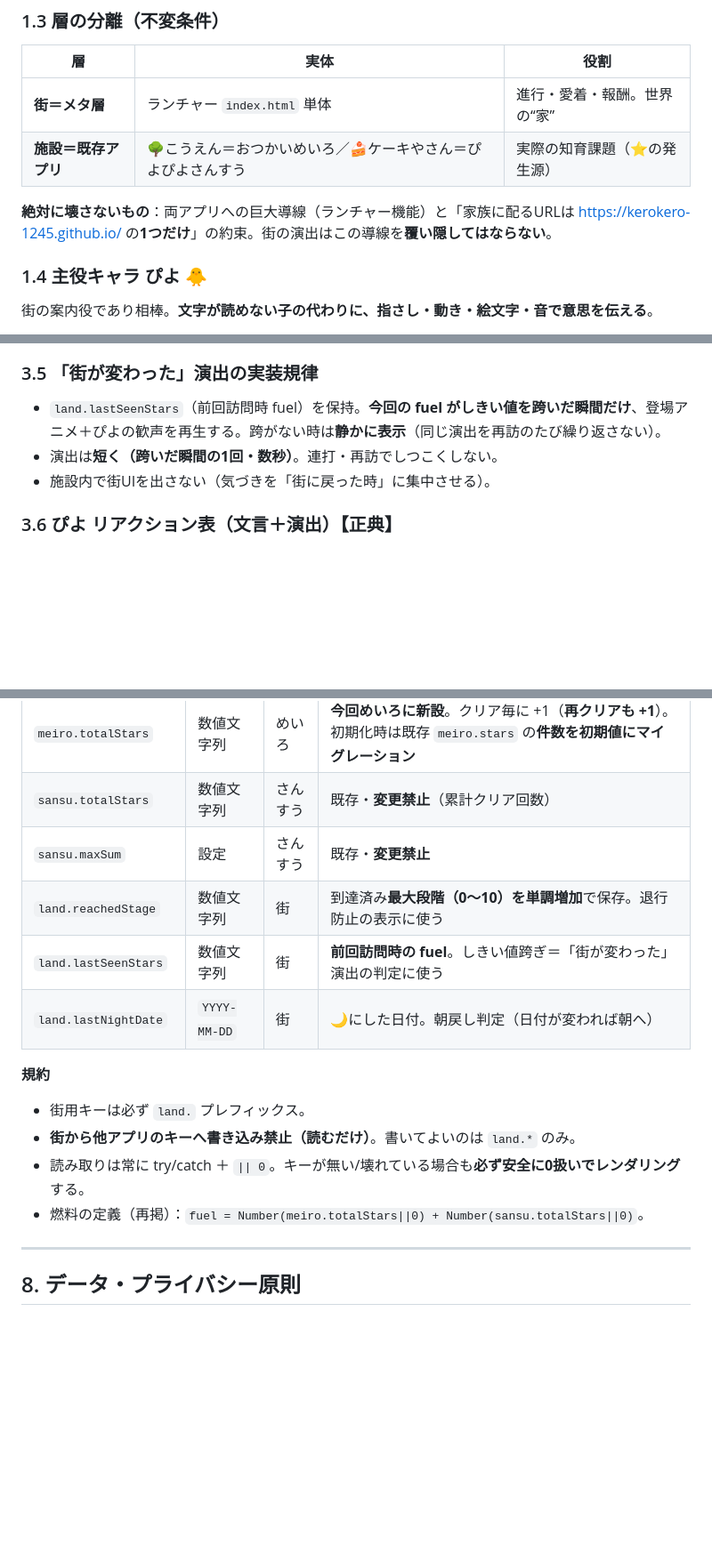
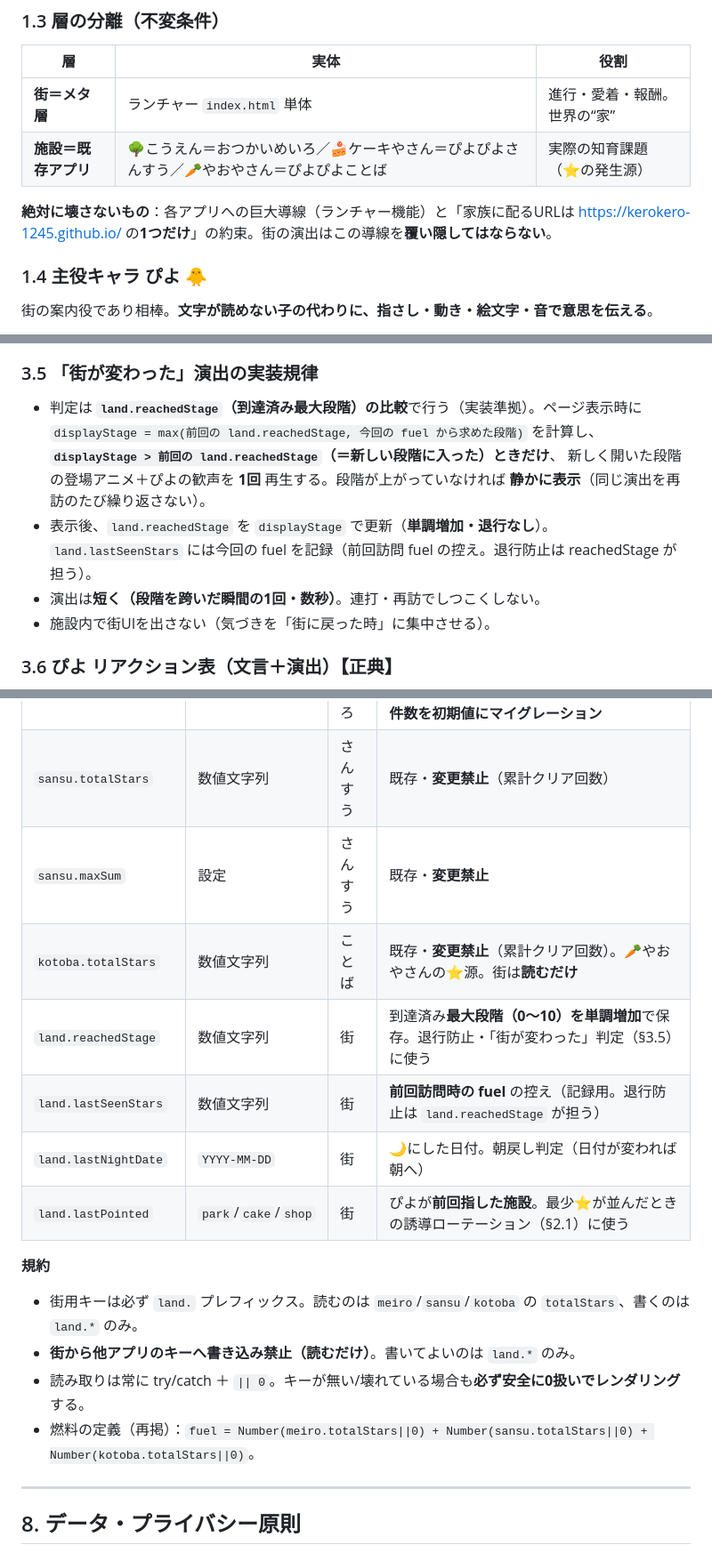
Before and after one commit to kerokero-1245/kerokero-1245.github.io, a Markdown page: docs/WORLD.md, 3 parts joined by grey strips. Shown at 89% size. GitHub-like rendering; blank space fills up the shorter version.

```diff
--- a/docs/WORLD.md
+++ b/docs/WORLD.md
@@ -19,9 +19,9 @@
 | 層 | 実体 | 役割 |
 |---|---|---|
 | **街＝メタ層** | ランチャー `index.html` 単体 | 進行・愛着・報酬。世界の“家” |
-| **施設＝既存アプリ** | 🌳こうえん＝おつかいめいろ／🍰ケーキやさん＝ぴよぴよさんすう | 実際の知育課題（⭐の発生源） |
+| **施設＝既存アプリ** | 🌳こうえん＝おつかいめいろ／🍰ケーキやさん＝ぴよぴよさんすう／🥕やおやさん＝ぴよぴよことば | 実際の知育課題（⭐の発生源） |
 
-**絶対に壊さないもの**：両アプリへの巨大導線（ランチャー機能）と「家族に配るURLは https://kerokero-1245.github.io/ の**1つだけ**」の約束。街の演出はこの導線を**覆い隠してはならない**。
+**絶対に壊さないもの**：各アプリへの巨大導線（ランチャー機能）と「家族に配るURLは https://kerokero-1245.github.io/ の**1つだけ**」の約束。街の演出はこの導線を**覆い隠してはならない**。
 
 ### 1.4 主役キャラ ぴよ 🐥
 街の案内役であり相棒。**文字が読めない子の代わりに、指さし・動き・絵文字・音で意思を伝える**。
@@ -108,8 +110,14 @@ fuel = Number(localStorage['meiro.totalStars'] || 0)
 - 変化の瞬間は必ず**ぴよが跳ねて喜ぶ🐥✨**を添える。
 
 ### 3.5 「街が変わった」演出の実装規律
-- `land.lastSeenStars`（前回訪問時 fuel）を保持。**今回の fuel がしきい値を跨いだ瞬間だけ**、登場アニメ＋ぴよの歓声を再生する。跨がない時は**静かに表示**（同じ演出を再訪のたび繰り返さない）。
-- 演出は**短く（跨いだ瞬間の1回・数秒）**。連打・再訪でしつこくしない。
+- 判定は **`land.reachedStage`（到達済み最大段階）の比較**で行う（実装準拠）。ページ表示時に
+  `displayStage = max(前回の land.reachedStage, 今回の fuel から求めた段階)` を計算し、
+  **`displayStage > 前回の land.reachedStage`（＝新しい段階に入った）ときだけ**、
+  新しく開いた段階の登場アニメ＋ぴよの歓声を **1回** 再生する。段階が上がっていなければ
+  **静かに表示**（同じ演出を再訪のたび繰り返さない）。
+- 表示後、`land.reachedStage` を `displayStage` で更新（**単調増加・退行なし**）。
+  `land.lastSeenStars` には今回の fuel を記録（前回訪問 fuel の控え。退行防止は reachedStage が担う）。
+- 演出は**短く（段階を跨いだ瞬間の1回・数秒）**。連打・再訪でしつこくしない。
 - 施設内で街UIを出さない（気づきを「街に戻った時」に集中させる）。
 
 ### 3.6 ぴよ リアクション表（文言＋演出）【正典】
@@ -201,15 +210,17 @@ fuel = Number(localStorage['meiro.totalStars'] || 0)
 | `meiro.totalStars` | 数値文字列 | めいろ | **今回めいろに新設**。クリア毎に +1（**再クリアも +1**）。初期化時は既存 `meiro.stars` の**件数を初期値にマイグレーション** |
 | `sansu.totalStars` | 数値文字列 | さんすう | 既存・**変更禁止**（累計クリア回数） |
 | `sansu.maxSum` | 設定 | さんすう | 既存・**変更禁止** |
-| `land.reachedStage` | 数値文字列 | 街 | 到達済み**最大段階（0〜10）を単調増加**で保存。退行防止の表示に使う |
-| `land.lastSeenStars` | 数値文字列 | 街 | **前回訪問時の fuel**。しきい値跨ぎ＝「街が変わった」演出の判定に使う |
+| `kotoba.totalStars` | 数値文字列 | ことば | 既存・**変更禁止**（累計クリア回数）。🥕やおやさんの⭐源。街は**読むだけ** |
+| `land.reachedStage` | 数値文字列 | 街 | 到達済み**最大段階（0〜10）を単調増加**で保存。退行防止・「街が変わった」判定（§3.5）に使う |
+| `land.lastSeenStars` | 数値文字列 | 街 | **前回訪問時の fuel** の控え（記録用。退行防止は `land.reachedStage` が担う） |
 | `land.lastNightDate` | `YYYY-MM-DD` | 街 | 🌙にした日付。朝戻し判定（日付が変われば朝へ） |
+| `land.lastPointed` | `park`/`cake`/`shop` | 街 | ぴよが**前回指した施設**。最少⭐が並んだときの誘導ローテーション（§2.1）に使う |
 
 **規約**
-- 街用キーは必ず `land.` プレフィックス。
+- 街用キーは必ず `land.` プレフィックス。読むのは `meiro`/`sansu`/`kotoba` の `totalStars`、書くのは `land.*` のみ。
 - **街から他アプリのキーへ書き込み禁止（読むだけ）**。書いてよいのは `land.*` のみ。
 - 読み取りは常に try/catch ＋ `|| 0`。キーが無い/壊れている場合も**必ず安全に0扱いでレンダリング**する。
-- 燃料の定義（再掲）：`fuel = Number(meiro.totalStars||0) + Number(sansu.totalStars||0)`。
+- 燃料の定義（再掲）：`fuel = Number(meiro.totalStars||0) + Number(sansu.totalStars||0) + Number(kotoba.totalStars||0)`。
 
 ---
 
```
Also changed, not shown: other parts of docs/WORLD.md (+17 -13 lines), README.md (+15 -12 lines).
